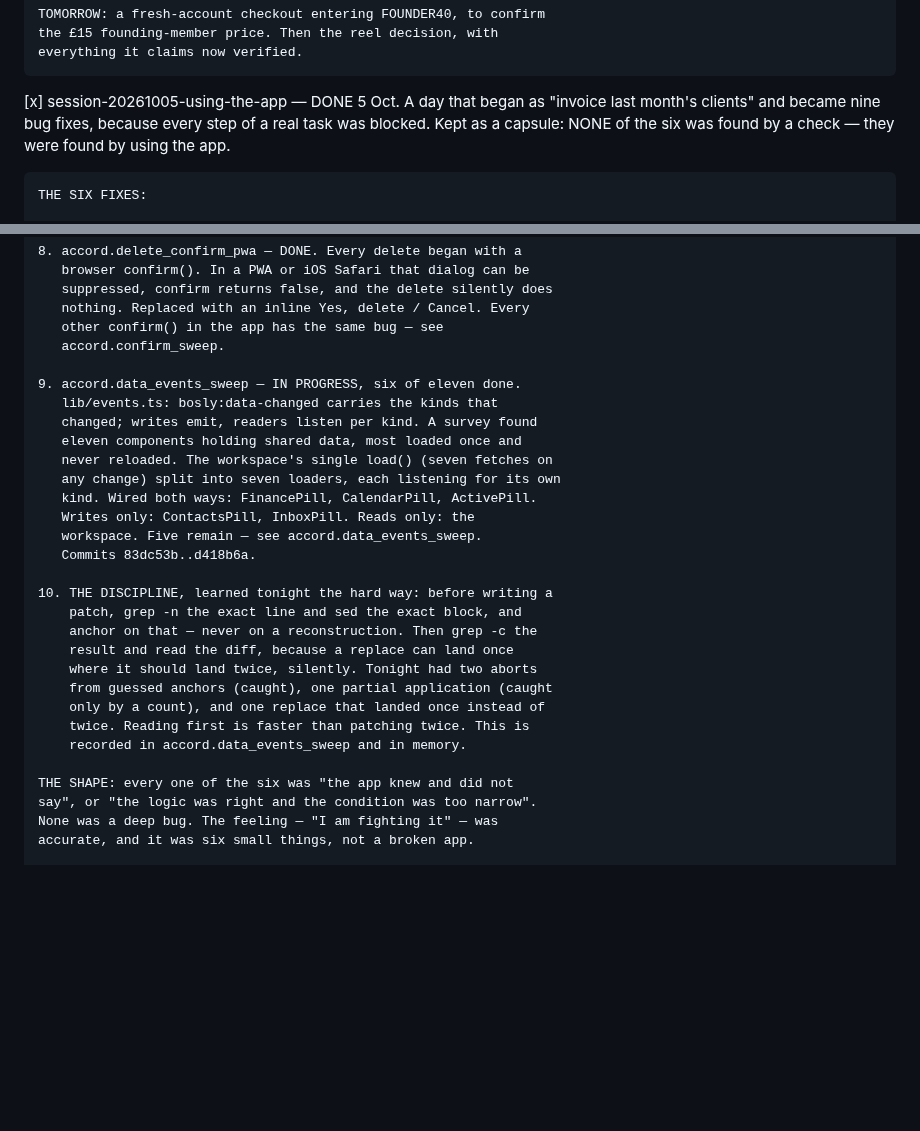
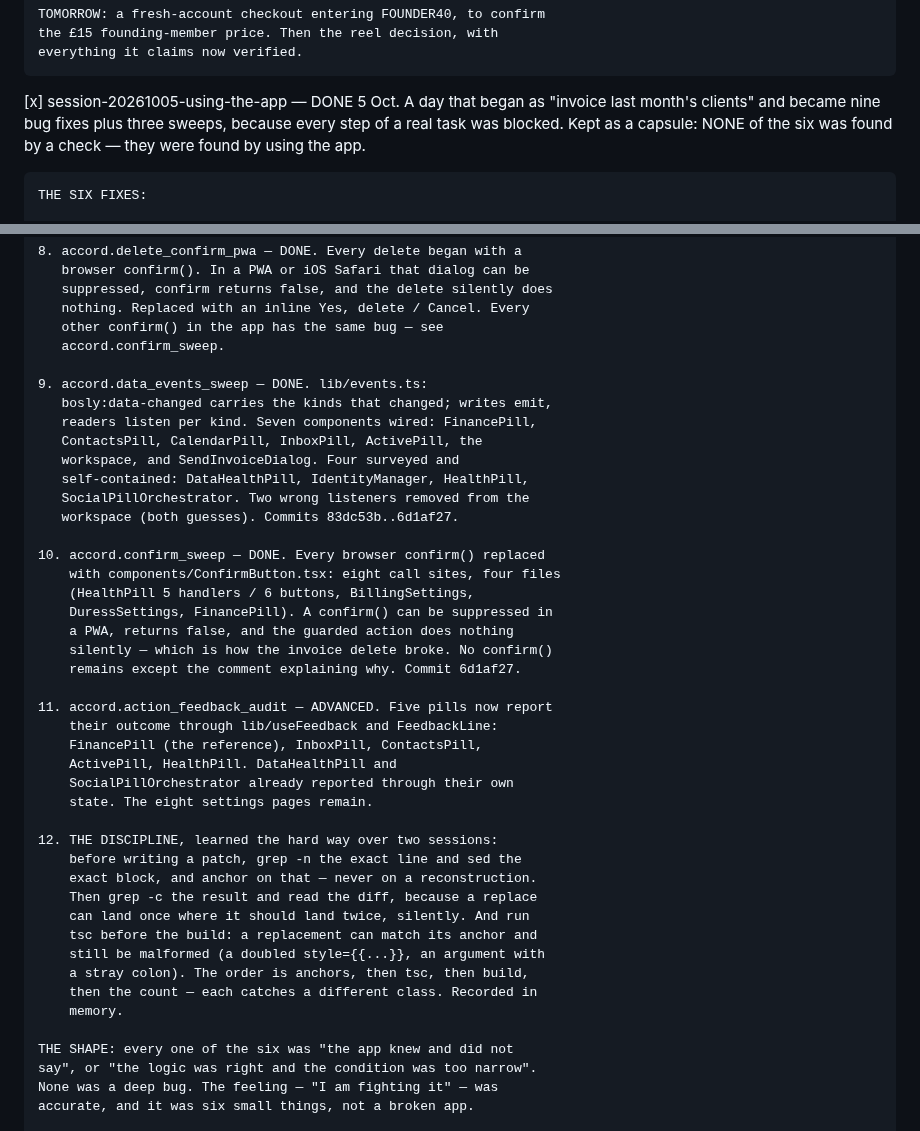
Before and after one commit to JamieA-star/bosly-gov, a Markdown page: PLAN.md, 2 parts joined by grey strips. Rendered like a GitHub page; blank space fills up the shorter version.

Commit message:
docs(plan): the 5 Oct capsule now records the whole day
Fixes 9-12: the data-events sweep (done), the confirm sweep (done),
the feedback audit (five pills advanced), and the hardened discipline —
grep the line, tsc catches what the anchors cannot.

```diff
--- a/PLAN.md
+++ b/PLAN.md
@@ -1171,7 +1171,7 @@ that has actually happened.
     everything it claims now verified.
 
 [x] session-20261005-using-the-app — DONE 5 Oct. A day that began as
-    "invoice last month's clients" and became nine bug fixes, because
+    "invoice last month's clients" and became nine bug fixes plus three sweeps, because
     every step of a real task was blocked. Kept as a capsule: NONE of
     the six was found by a check — they were found by using the app.
 
@@ -1226,26 +1226,40 @@ that has actually happened.
        other confirm() in the app has the same bug — see
        accord.confirm_sweep.
 
-    9. accord.data_events_sweep — IN PROGRESS, six of eleven done.
-       lib/events.ts: bosly:data-changed carries the kinds that
-       changed; writes emit, readers listen per kind. A survey found
-       eleven components holding shared data, most loaded once and
-       never reloaded. The workspace's single load() (seven fetches on
-       any change) split into seven loaders, each listening for its own
-       kind. Wired both ways: FinancePill, CalendarPill, ActivePill.
-       Writes only: ContactsPill, InboxPill. Reads only: the
-       workspace. Five remain — see accord.data_events_sweep.
-       Commits 83dc53b..d418b6a.
-
-    10. THE DISCIPLINE, learned tonight the hard way: before writing a
-        patch, grep -n the exact line and sed the exact block, and
-        anchor on that — never on a reconstruction. Then grep -c the
-        result and read the diff, because a replace can land once
-        where it should land twice, silently. Tonight had two aborts
-        from guessed anchors (caught), one partial application (caught
-        only by a count), and one replace that landed once instead of
-        twice. Reading first is faster than patching twice. This is
-        recorded in accord.data_events_sweep and in memory.
+    9. accord.data_events_sweep — DONE. lib/events.ts:
+       bosly:data-changed carries the kinds that changed; writes emit,
+       readers listen per kind. Seven components wired: FinancePill,
+       ContactsPill, CalendarPill, InboxPill, ActivePill, the
+       workspace, and SendInvoiceDialog. Four surveyed and
+       self-contained: DataHealthPill, IdentityManager, HealthPill,
+       SocialPillOrchestrator. Two wrong listeners removed from the
+       workspace (both guesses). Commits 83dc53b..6d1af27.
+
+    10. accord.confirm_sweep — DONE. Every browser confirm() replaced
+        with components/ConfirmButton.tsx: eight call sites, four files
+        (HealthPill 5 handlers / 6 buttons, BillingSettings,
+        DuressSettings, FinancePill). A confirm() can be suppressed in
+        a PWA, returns false, and the guarded action does nothing
+        silently — which is how the invoice delete broke. No confirm()
+        remains except the comment explaining why. Commit 6d1af27.
+
+    11. accord.action_feedback_audit — ADVANCED. Five pills now report
+        their outcome through lib/useFeedback and FeedbackLine:
+        FinancePill (the reference), InboxPill, ContactsPill,
+        ActivePill, HealthPill. DataHealthPill and
+        SocialPillOrchestrator already reported through their own
+        state. The eight settings pages remain.
+
+    12. THE DISCIPLINE, learned the hard way over two sessions:
+        before writing a patch, grep -n the exact line and sed the
+        exact block, and anchor on that — never on a reconstruction.
+        Then grep -c the result and read the diff, because a replace
+        can land once where it should land twice, silently. And run
+        tsc before the build: a replacement can match its anchor and
+        still be malformed (a doubled style={{...}}, an argument with
+        a stray colon). The order is anchors, then tsc, then build,
+        then the count — each catches a different class. Recorded in
+        memory.
 
     THE SHAPE: every one of the six was "the app knew and did not
     say", or "the logic was right and the condition was too narrow".
```
